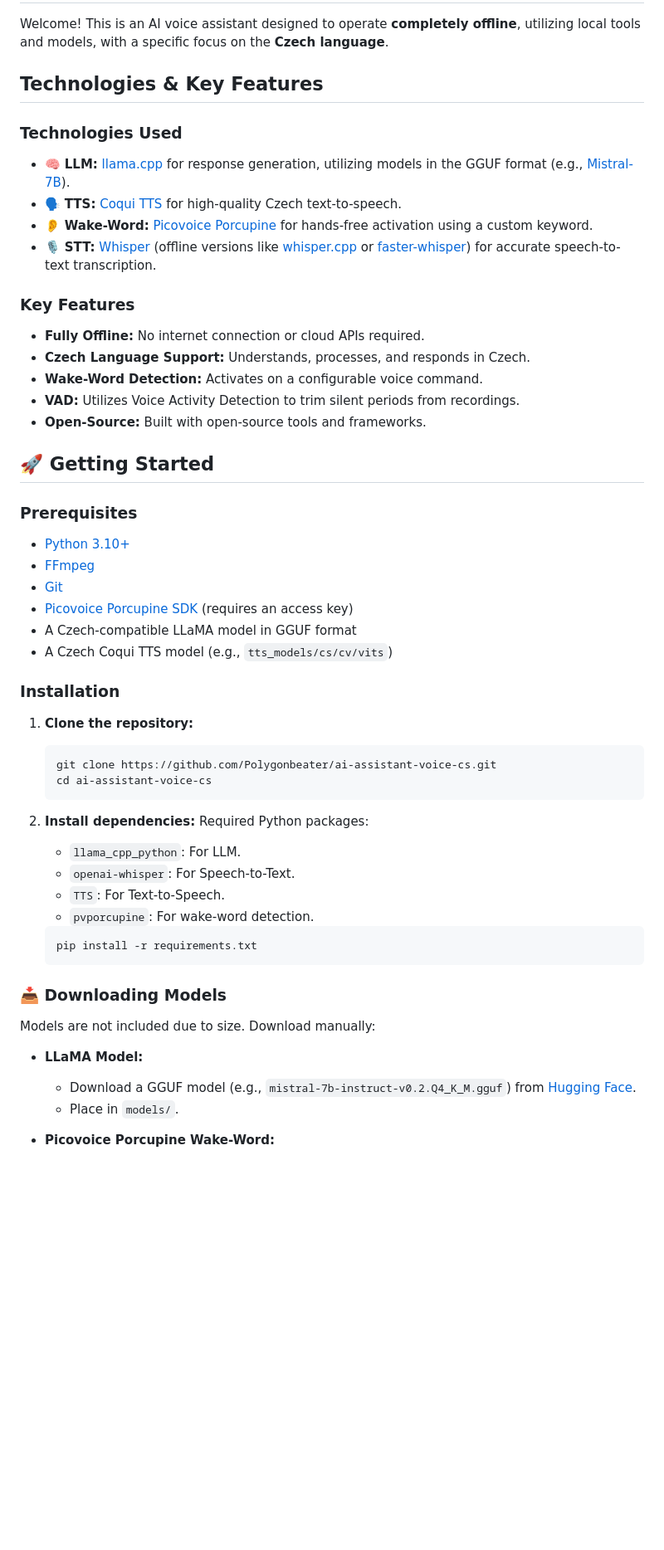
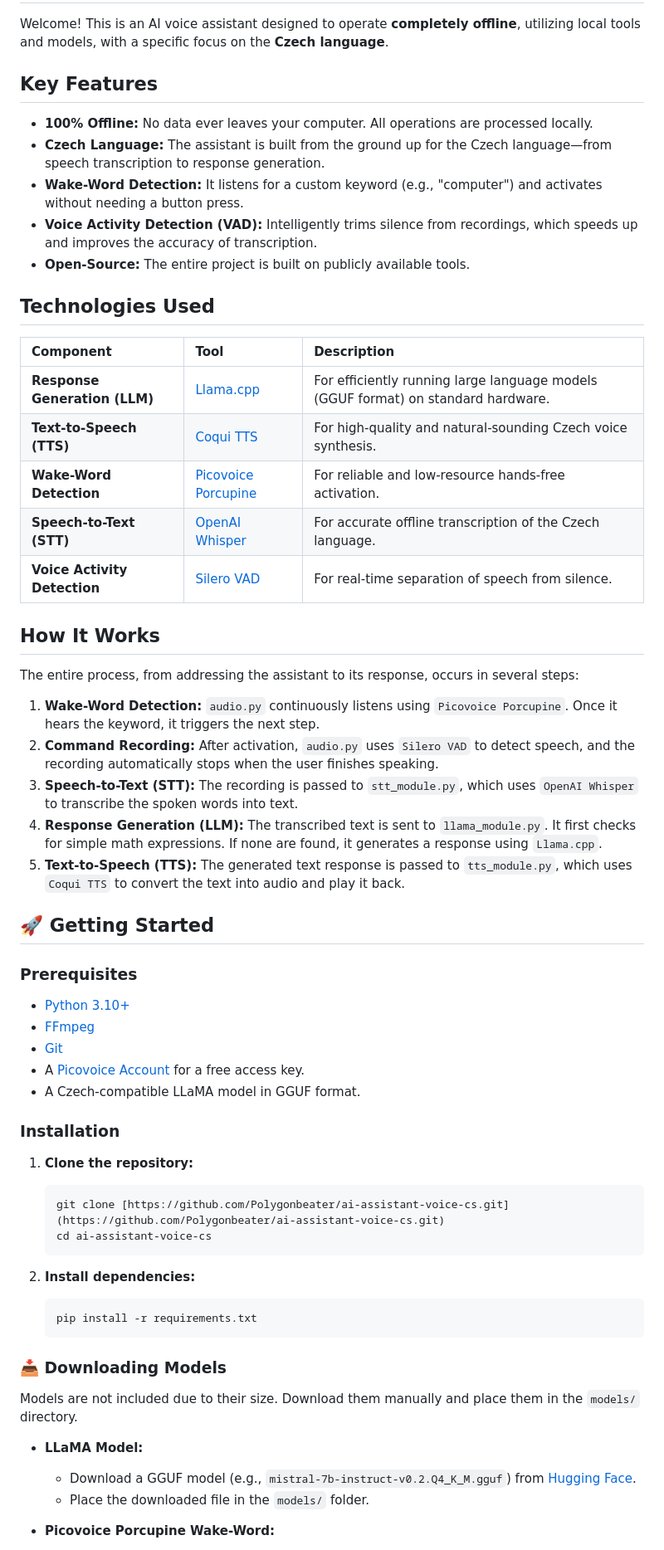
Before and after one commit to Polygonbeater/ai-assistant-voice-cs, a Markdown page: readme.md, the part around the change printed below. Shown: that part at 83% size. GitHub-like rendering; blank space fills up the shorter version.

````diff
--- a/readme.md
+++ b/readme.md
@@ -2,20 +2,33 @@
 
 Welcome! This is an AI voice assistant designed to operate **completely offline**, utilizing local tools and models, with a specific focus on the **Czech language**.
 
-## Technologies & Key Features
+## Key Features
 
-### Technologies Used
-* 🧠 **LLM:** [llama.cpp](https://github.com/ggerganov/llama.cpp) for response generation, utilizing models in the GGUF format (e.g., [Mistral-7B](https://huggingface.co/mistralai/Mixtral-8x7B-v0.1)).
-* 🗣️ **TTS:** [Coqui TTS](https://github.com/coqui-ai/TTS) for high-quality Czech text-to-speech.
-* 👂 **Wake-Word:** [Picovoice Porcupine](https://github.com/Picovoice/porcupine) for hands-free activation using a custom keyword.
-* 🎙️ **STT:** [Whisper](https://github.com/openai/whisper) (offline versions like [whisper.cpp](https://github.com/ggerganov/whisper.cpp) or [faster-whisper](https://github.com/SYSTRAN/faster-whisper)) for accurate speech-to-text transcription.
+* **100% Offline:** No data ever leaves your computer. All operations are processed locally.
+* **Czech Language:** The assistant is built from the ground up for the Czech language—from speech transcription to response generation.
+* **Wake-Word Detection:** It listens for a custom keyword (e.g., "computer") and activates without needing a button press.
+* **Voice Activity Detection (VAD):** Intelligently trims silence from recordings, which speeds up and improves the accuracy of transcription.
+* **Open-Source:** The entire project is built on publicly available tools.
 
-### Key Features
-* **Fully Offline:** No internet connection or cloud APIs required.
-* **Czech Language Support:** Understands, processes, and responds in Czech.
-* **Wake-Word Detection:** Activates on a configurable voice command.
-* **VAD:** Utilizes Voice Activity Detection to trim silent periods from recordings.
-* **Open-Source:** Built with open-source tools and frameworks.
+## Technologies Used
+
+| Component                  | Tool                                                              | Description                                                                    |
+| :------------------------- | :---------------------------------------------------------------- | :----------------------------------------------------------------------------- |
+| **Response Generation (LLM)** | [Llama.cpp](https://github.com/ggerganov/llama.cpp)               | For efficiently running large language models (GGUF format) on standard hardware. |
+| **Text-to-Speech (TTS)** | [Coqui TTS](https://github.com/coqui-ai/TTS)                      | For high-quality and natural-sounding Czech voice synthesis.                   |
+| **Wake-Word Detection** | [Picovoice Porcupine](https://github.com/Picovoice/porcupine)     | For reliable and low-resource hands-free activation.                           |
+| **Speech-to-Text (STT)** | [OpenAI Whisper](https://github.com/openai/whisper)               | For accurate offline transcription of the Czech language.                      |
+| **Voice Activity Detection** | [Silero VAD](https://github.com/snakers4/silero-vad)              | For real-time separation of speech from silence.                               |
+
+## How It Works
+
+The entire process, from addressing the assistant to its response, occurs in several steps:
+
+1.  **Wake-Word Detection:** `audio.py` continuously listens using `Picovoice Porcupine`. Once it hears the keyword, it triggers the next step.
+2.  **Command Recording:** After activation, `audio.py` uses `Silero VAD` to detect speech, and the recording automatically stops when the user finishes speaking.
+3.  **Speech-to-Text (STT):** The recording is passed to `stt_module.py`, which uses `OpenAI Whisper` to transcribe the spoken words into text.
+4.  **Response Generation (LLM):** The transcribed text is sent to `llama_module.py`. It first checks for simple math expressions. If none are found, it generates a response using `Llama.cpp`.
+5.  **Text-to-Speech (TTS):** The generated text response is passed to `tts_module.py`, which uses `Coqui TTS` to convert the text into audio and play it back.
 
 ## 🚀 Getting Started
 
@@ -23,32 +36,26 @@ Welcome! This is an AI voice assistant designed to operate **completely offline*
 * [Python 3.10+](https://www.python.org)
 * [FFmpeg](https://ffmpeg.org)
 * [Git](https://git-scm.com)
-* [Picovoice Porcupine SDK](https://console.picovoice.ai/) (requires an access key)
-* A Czech-compatible LLaMA model in GGUF format
-* A Czech Coqui TTS model (e.g., `tts_models/cs/cv/vits`)
+* A [Picovoice Account](https://console.picovoice.ai/) for a free access key.
+* A Czech-compatible LLaMA model in GGUF format.
 
 ### Installation
-1. **Clone the repository:**
-   ```bash
-   git clone https://github.com/Polygonbeater/ai-assistant-voice-cs.git
-   cd ai-assistant-voice-cs
-   ```
+1.  **Clone the repository:**
+    ```bash
+    git clone [https://github.com/Polygonbeater/ai-assistant-voice-cs.git](https://github.com/Polygonbeater/ai-assistant-voice-cs.git)
+    cd ai-assistant-voice-cs
+    ```
 
-2. **Install dependencies:**
-   Required Python packages:
-   * `llama_cpp_python`: For LLM.
-   * `openai-whisper`: For Speech-to-Text.
-   * `TTS`: For Text-to-Speech.
-   * `pvporcupine`: For wake-word detection.
-   ```bash
-   pip install -r requirements.txt
-   ```
+2.  **Install dependencies:**
+    ```bash
+    pip install -r requirements.txt
+    ```
 
 ### 📥 Downloading Models
-Models are not included due to size. Download manually:
+Models are not included due to their size. Download them manually and place them in the `models/` directory.
 
 * **LLaMA Model:**
-  * Download a GGUF model (e.g., `mistral-7b-instruct-v0.2.Q4_K_M.gguf`) from [Hugging Face](https://huggingface.co/TheBloke/Mistral-7B-Instruct-v0.2-GGUF/blob/main/mistral-7b-instruct-v0.2.Q4_K_M.gguf).
-  * Place in `models/`.
+    * Download a GGUF model (e.g., `mistral-7b-instruct-v0.2.Q4_K_M.gguf`) from [Hugging Face](https://huggingface.co/TheBloke/Mistral-7B-Instruct-v0.2-GGUF).
+    * Place the downloaded file in the `models/` folder.
 
 * **Picovoice Porcupine Wake-Word:**
````
Also changed, not shown: other parts of readme.md (+46 -28 lines).
